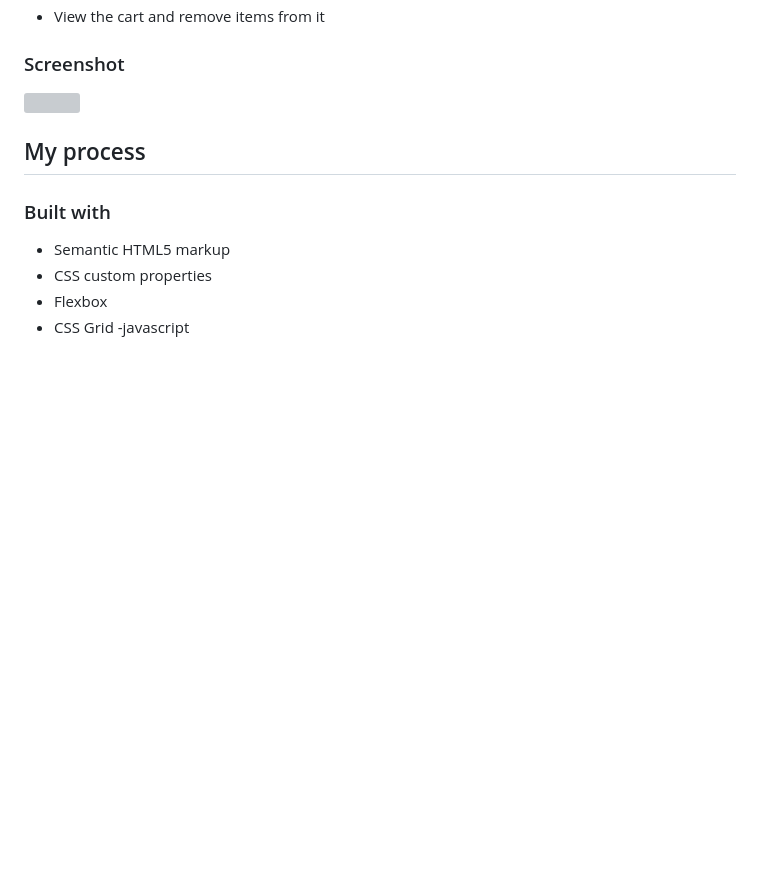
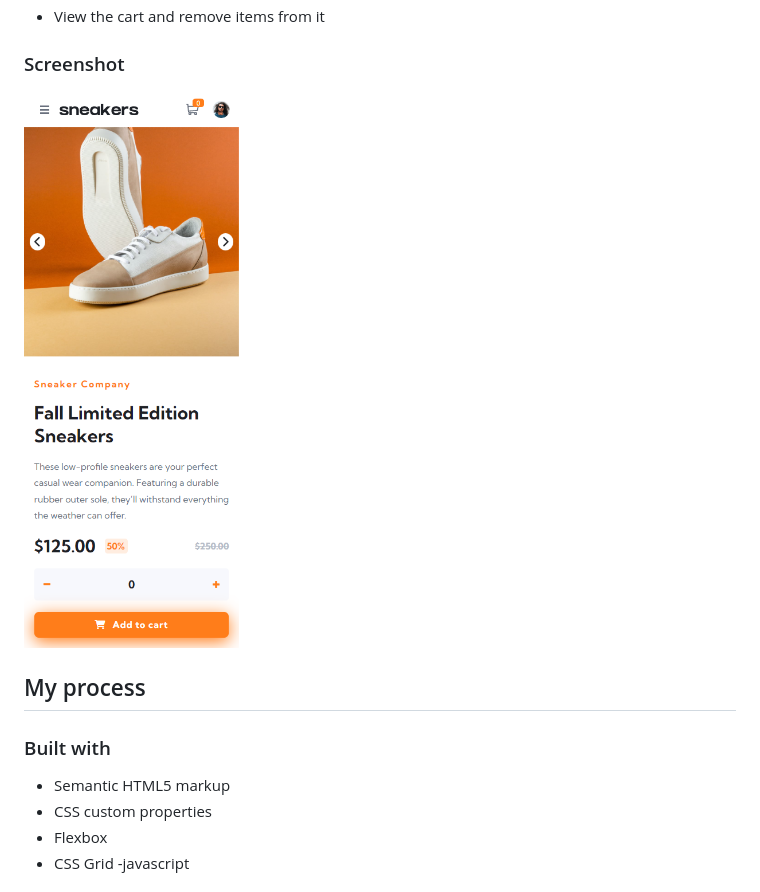
Before and after one commit to Yassineafaila/ecommerce-product-page-main, a Markdown page: README.md, the part around the change. Drawn GitHub-style; pictures changed too: mobilescreenshot.png (added); blank space fills up the shorter version; grey boxes are pictures that could not be loaded.

Commit message:
add screen shoot to readme file

```diff
--- a/README.md
+++ b/README.md
@@ -33,7 +33,7 @@ Users should be able to:
 
 ### Screenshot
 
-![](./screenshot.jpg)
+![](mobilescreenshot.png)
 
 
 ## My process
```
